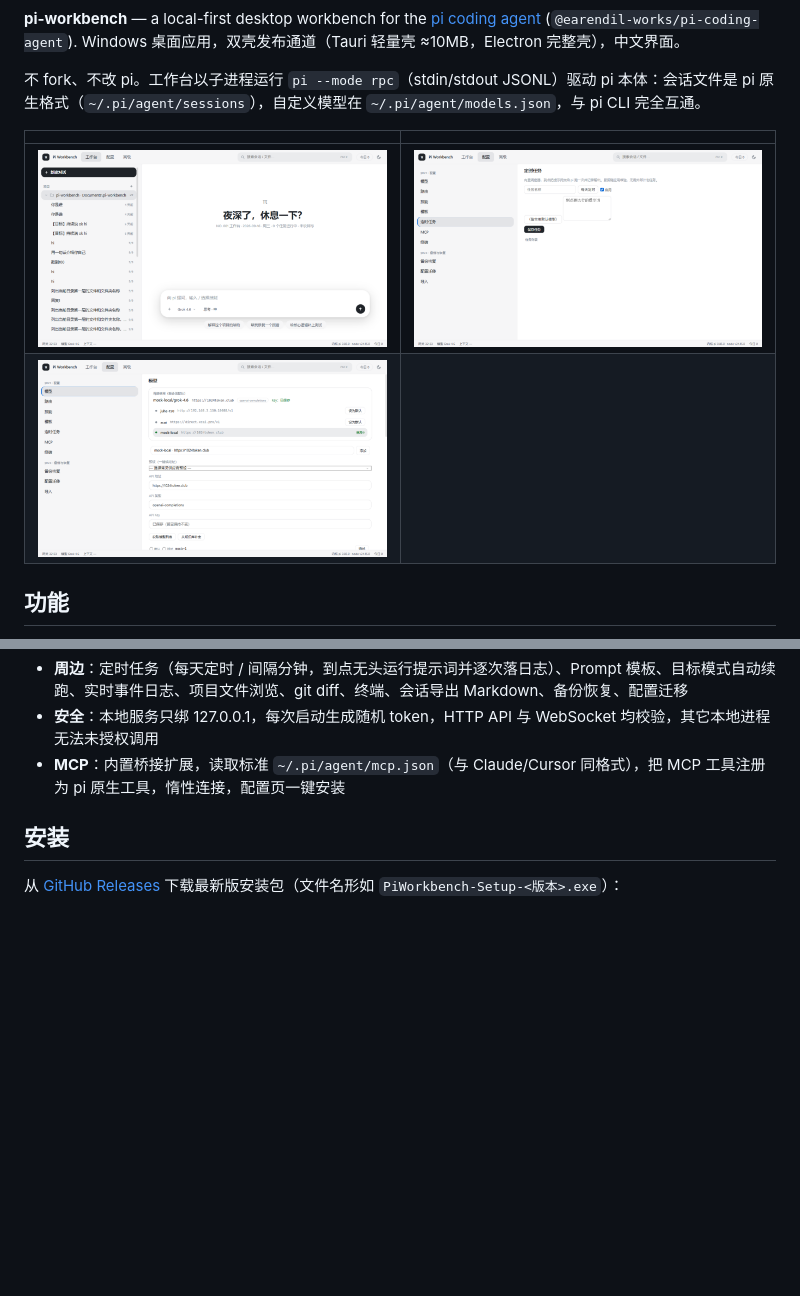
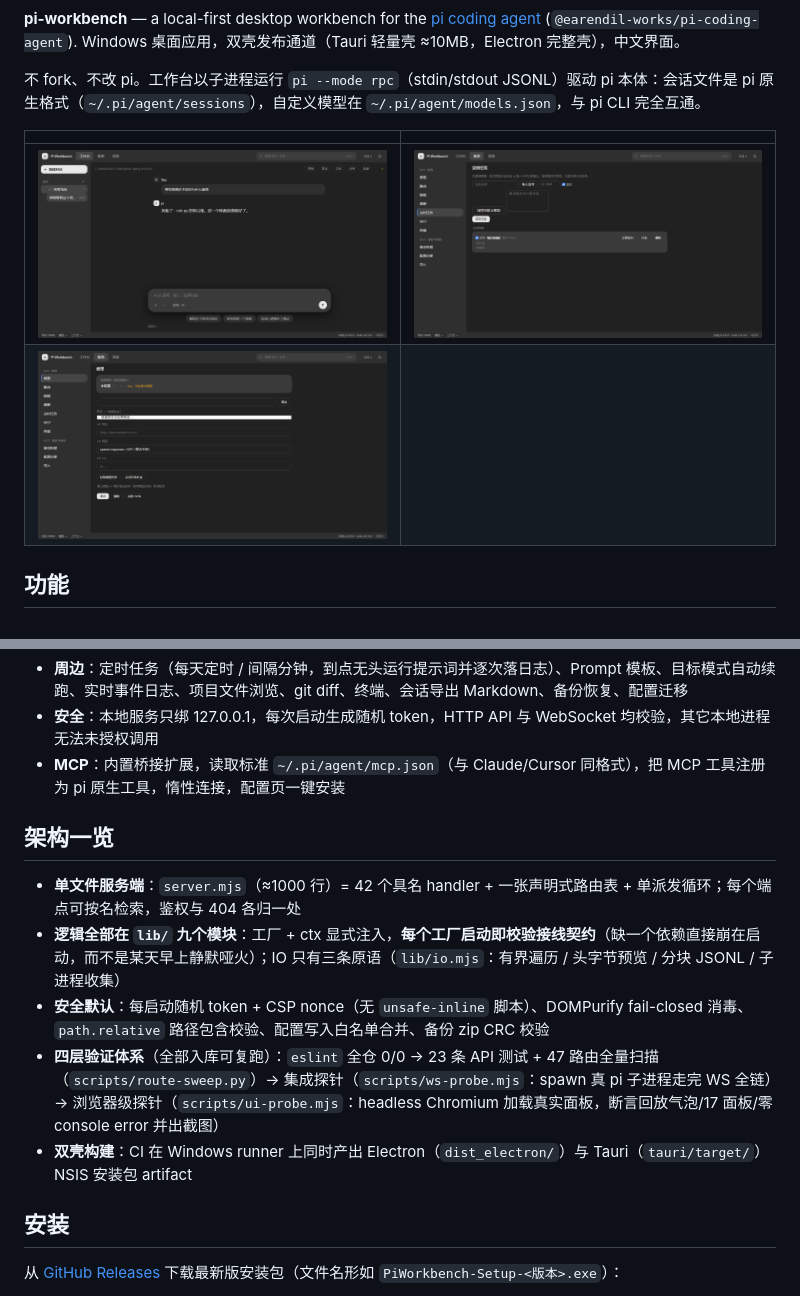
Before and after one commit to cullysu/pi-workbench, a Markdown page: README.md, 2 parts joined by grey strips. GitHub-like rendering; pictures changed too: docs/screenshots/01-hero.png, docs/screenshots/02-cron.png, docs/screenshots/03-models.png; blank space fills up the shorter version.

```diff
--- a/README.md
+++ b/README.md
@@ -23,6 +25,15 @@
 - **周边**：定时任务（每天定时 / 间隔分钟，到点无头运行提示词并逐次落日志）、Prompt 模板、目标模式自动续跑、实时事件日志、项目文件浏览、git diff、终端、会话导出 Markdown、备份恢复、配置迁移
 - **安全**：本地服务只绑 127.0.0.1，每次启动生成随机 token，HTTP API 与 WebSocket 均校验，其它本地进程无法未授权调用
 - **MCP**：内置桥接扩展，读取标准 `~/.pi/agent/mcp.json`（与 Claude/Cursor 同格式），把 MCP 工具注册为 pi 原生工具，惰性连接，配置页一键安装
+
+
+## 架构一览
+
+- **单文件服务端**：`server.mjs`（≈1000 行）= 42 个具名 handler + 一张声明式路由表 + 单派发循环；每个端点可按名检索，鉴权与 404 各归一处
+- **逻辑全部在 `lib/` 九个模块**：工厂 + ctx 显式注入，**每个工厂启动即校验接线契约**（缺一个依赖直接崩在启动，而不是某天早上静默哑火）；IO 只有三条原语（`lib/io.mjs`：有界遍历 / 头字节预览 / 分块 JSONL / 子进程收集）
+- **安全默认**：每启动随机 token + CSP nonce（无 `unsafe-inline` 脚本）、DOMPurify fail-closed 消毒、`path.relative` 路径包含校验、配置写入白名单合并、备份 zip CRC 校验
+- **四层验证体系**（全部入库可复跑）：`eslint` 全仓 0/0 → 23 条 API 测试 + 47 路由全量扫描（`scripts/route-sweep.py`）→ 集成探针（`scripts/ws-probe.mjs`：spawn 真 pi 子进程走完 WS 全链）→ 浏览器级探针（`scripts/ui-probe.mjs`：headless Chromium 加载真实面板，断言回放气泡/17 面板/零 console error 并出截图）
+- **双壳构建**：CI 在 Windows runner 上同时产出 Electron（`dist_electron/`）与 Tauri（`tauri/target/`）NSIS 安装包 artifact
 
 ## 安装
 
```
Also changed, not shown: other parts of README.md (+2 -0 lines), README.en.md (+11 -0 lines).
